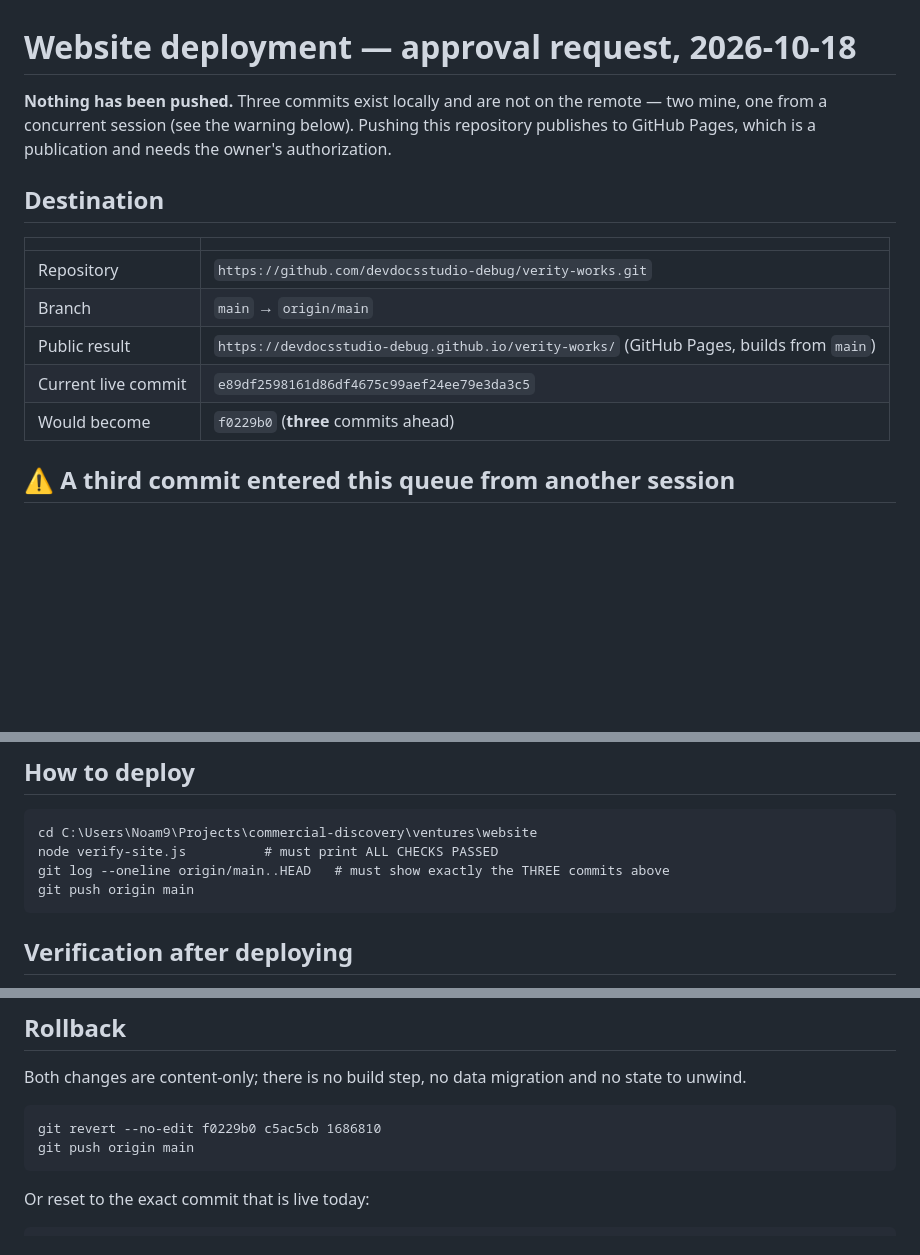
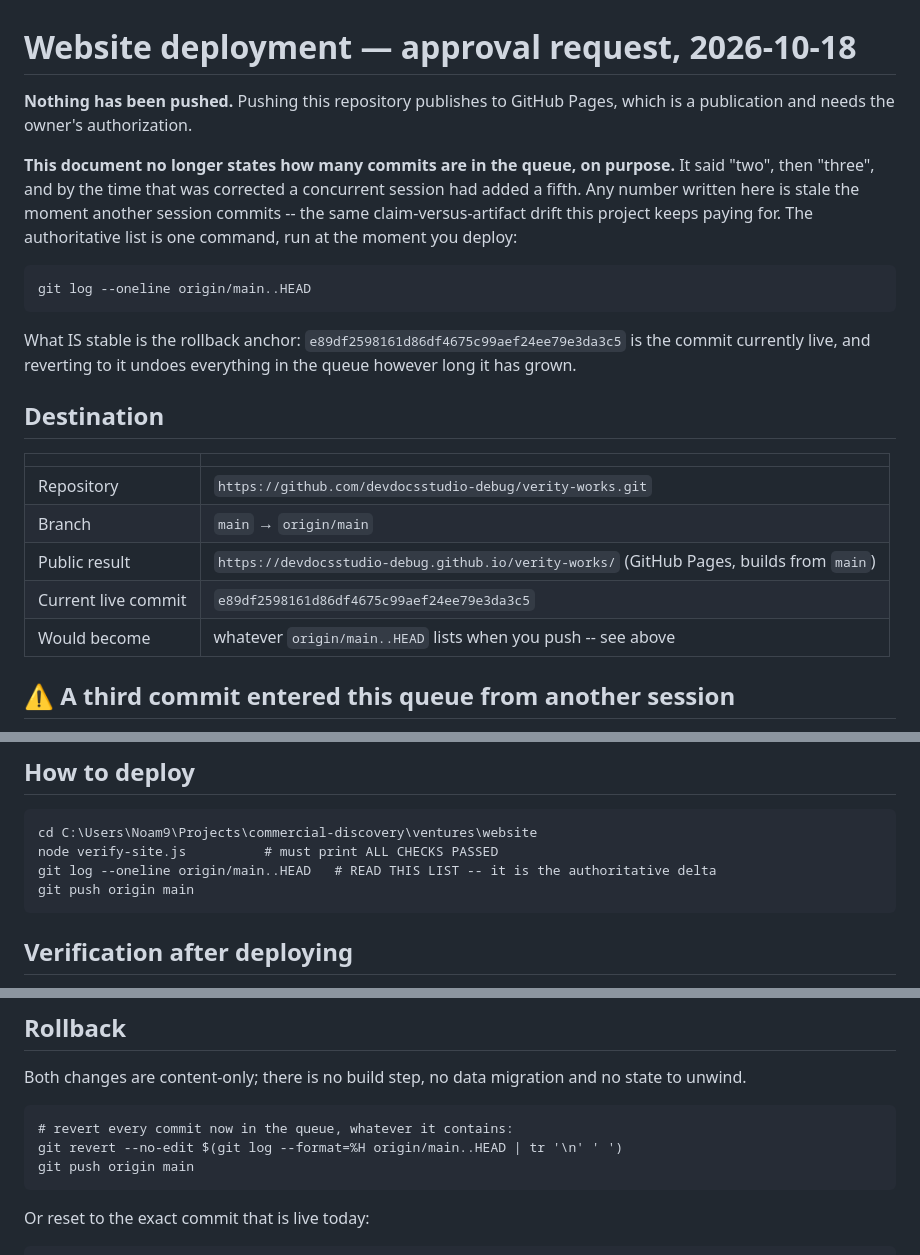
Before and after one commit to devdocsstudio-debug/verity-works, a Markdown page: DEPLOY_APPROVAL_2026-10-18.md, 3 parts joined by grey strips. Drawn GitHub-style; blank space fills up the shorter version.

Commit message:
Stop freezing the commit count in the deploy approval: it drifted three times in one day as concurrent sessions committed. Point at the command instead; keep the stable rollback anchor

````diff
--- a/DEPLOY_APPROVAL_2026-10-18.md
+++ b/DEPLOY_APPROVAL_2026-10-18.md
@@ -1,8 +1,19 @@
 # Website deployment — approval request, 2026-10-18
 
-**Nothing has been pushed.** Three commits exist locally and are not on the remote — two mine, one
-from a concurrent session (see the warning below). Pushing this repository publishes to GitHub Pages,
-which is a publication and needs the owner's authorization.
+**Nothing has been pushed.** Pushing this repository publishes to GitHub Pages, which is a
+publication and needs the owner's authorization.
+
+**This document no longer states how many commits are in the queue, on purpose.** It said "two",
+then "three", and by the time that was corrected a concurrent session had added a fifth. Any number
+written here is stale the moment another session commits -- the same claim-versus-artifact drift this
+project keeps paying for. The authoritative list is one command, run at the moment you deploy:
+
+```
+git log --oneline origin/main..HEAD
+```
+
+What IS stable is the rollback anchor: `e89df2598161d86df4675c99aef24ee79e3da3c5` is the commit
+currently live, and reverting to it undoes everything in the queue however long it has grown.
 
 ## Destination
 
@@ -12,7 +23,7 @@ which is a publication and needs the owner's authorization.
 | Branch | `main` → `origin/main` |
 | Public result | `https://devdocsstudio-debug.github.io/verity-works/` (GitHub Pages, builds from `main`) |
 | Current live commit | `e89df2598161d86df4675c99aef24ee79e3da3c5` |
-| Would become | `f0229b0` (**three** commits ahead) |
+| Would become | whatever `origin/main..HEAD` lists when you push -- see above |
 
 ## ⚠ A third commit entered this queue from another session
 
@@ -97,7 +108,7 @@ deliverable, and reports SKIP rather than failing when the engine checkout is ab
 ```
 cd C:\Users\Noam9\Projects\commercial-discovery\ventures\website
 node verify-site.js          # must print ALL CHECKS PASSED
-git log --oneline origin/main..HEAD   # must show exactly the THREE commits above
+git log --oneline origin/main..HEAD   # READ THIS LIST -- it is the authoritative delta
 git push origin main
 ```
 
@@ -121,7 +132,8 @@ body begins `Source: test-deploy-check` with a space rather than a plus.
 Both changes are content-only; there is no build step, no data migration and no state to unwind.
 
 ```
-git revert --no-edit f0229b0 c5ac5cb 1686810
+# revert every commit now in the queue, whatever it contains:
+git revert --no-edit $(git log --format=%H origin/main..HEAD | tr '\n' ' ')
 git push origin main
 ```
 
````
